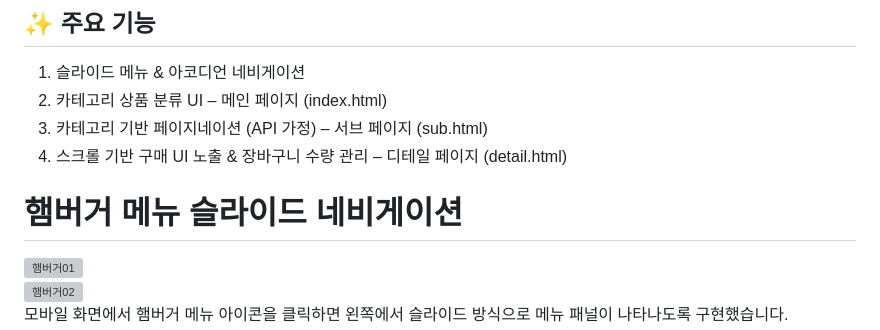
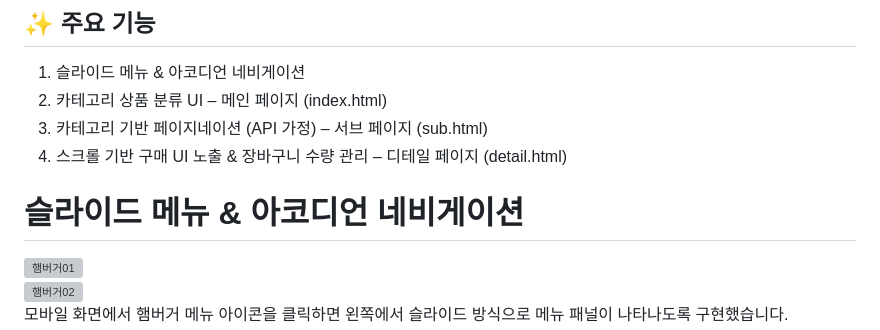
Before and after one commit to bluecode62/mobilePetshop, a Markdown page: README.md, the part around the change. GitHub-like rendering; grey boxes are pictures that could not be loaded.

```diff
--- a/README.md
+++ b/README.md
@@ -21,7 +21,7 @@
 
 
 
-<h1>햄버거 메뉴 슬라이드 네비게이션</h1>
+<h1>슬라이드 메뉴 & 아코디언 네비게이션</h1>
 <img width="581" height="350" alt="햄버거01" src="https://github.com/user-attachments/assets/19998490-4510-497c-b96f-c327706da3d1" /><br />
 <img width="589" height="705" alt="햄버거02" src="https://github.com/user-attachments/assets/942457b0-2c3c-4829-9737-865aa54e1da7" /><br />
 
```
